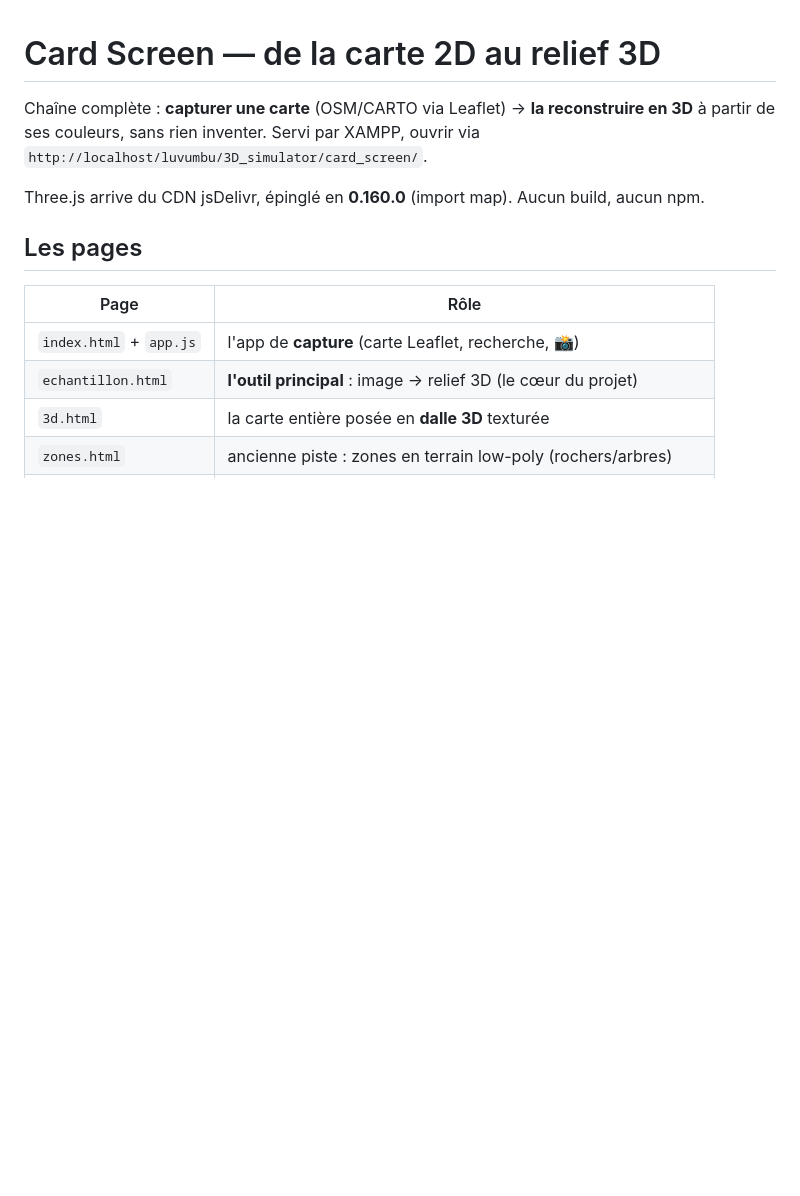
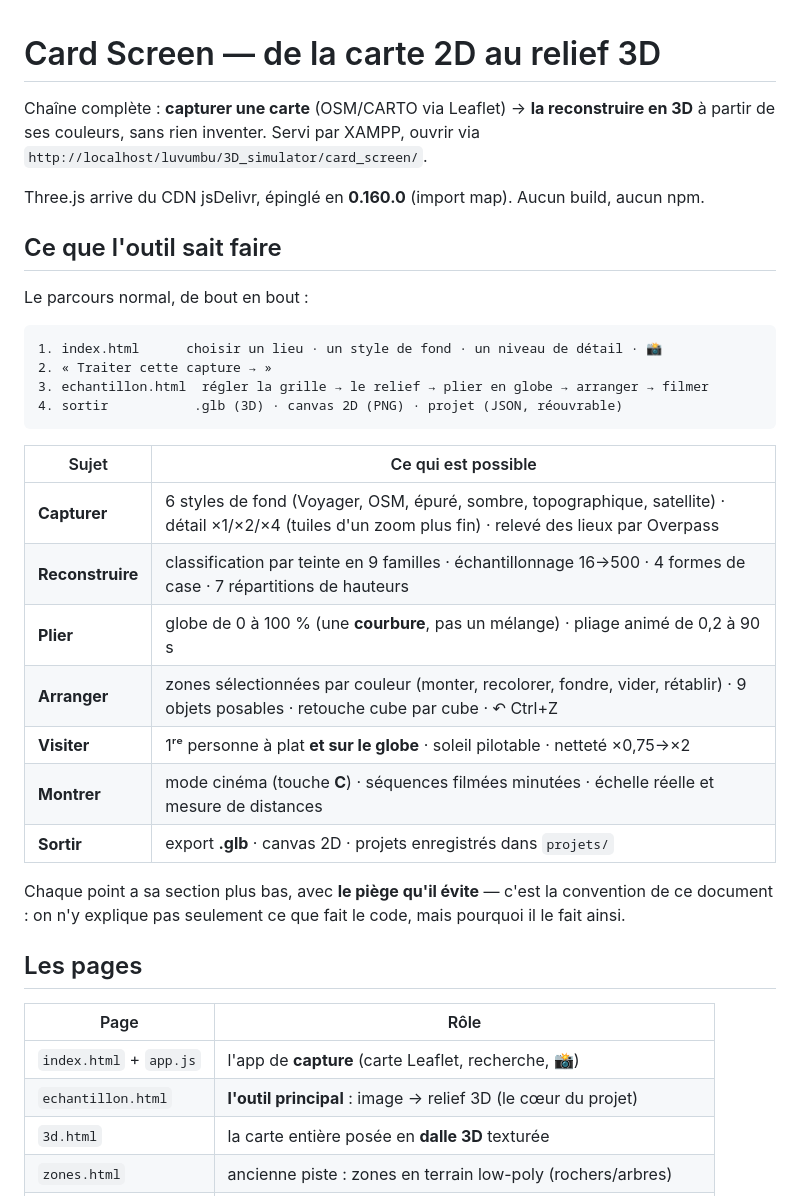
Before and after one commit to luvumbu/luvumbu, a Markdown page: 3D_simulator/card_screen/README.md, the part around one of its changes. Drawn GitHub-style; blank space fills up the shorter version.

````diff
--- a/3D_simulator/card_screen/README.md
+++ b/3D_simulator/card_screen/README.md
@@ -5,6 +5,30 @@ Chaîne complète : **capturer une carte** (OSM/CARTO via Leaflet) → **la reco
 `http://localhost/luvumbu/3D_simulator/card_screen/`.
 
 Three.js arrive du CDN jsDelivr, épinglé en **0.160.0** (import map). Aucun build, aucun npm.
+
+## Ce que l'outil sait faire
+
+Le parcours normal, de bout en bout :
+
+```
+1. index.html      choisir un lieu · un style de fond · un niveau de détail · 📸
+2. « Traiter cette capture → »
+3. echantillon.html  régler la grille → le relief → plier en globe → arranger → filmer
+4. sortir           .glb (3D) · canvas 2D (PNG) · projet (JSON, réouvrable)
+```
+
+| Sujet | Ce qui est possible |
+|---|---|
+| **Capturer** | 6 styles de fond (Voyager, OSM, épuré, sombre, topographique, satellite) · détail ×1/×2/×4 (tuiles d'un zoom plus fin) · relevé des lieux par Overpass |
+| **Reconstruire** | classification par teinte en 9 familles · échantillonnage 16→500 · 4 formes de case · 7 répartitions de hauteurs |
+| **Plier** | globe de 0 à 100 % (une **courbure**, pas un mélange) · pliage animé de 0,2 à 90 s |
+| **Arranger** | zones sélectionnées par couleur (monter, recolorer, fondre, vider, rétablir) · 9 objets posables · retouche cube par cube · ↶ Ctrl+Z |
+| **Visiter** | 1ʳᵉ personne à plat **et sur le globe** · soleil pilotable · netteté ×0,75→×2 |
+| **Montrer** | mode cinéma (touche **C**) · séquences filmées minutées · échelle réelle et mesure de distances |
+| **Sortir** | export **.glb** · canvas 2D · projets enregistrés dans `projets/` |
+
+Chaque point a sa section plus bas, avec **le piège qu'il évite** — c'est la convention de ce
+document : on n'y explique pas seulement ce que fait le code, mais pourquoi il le fait ainsi.
 
 ## Les pages
 
````
Also changed, not shown: other parts of 3D_simulator/card_screen/README.md (+23 -0 lines).
